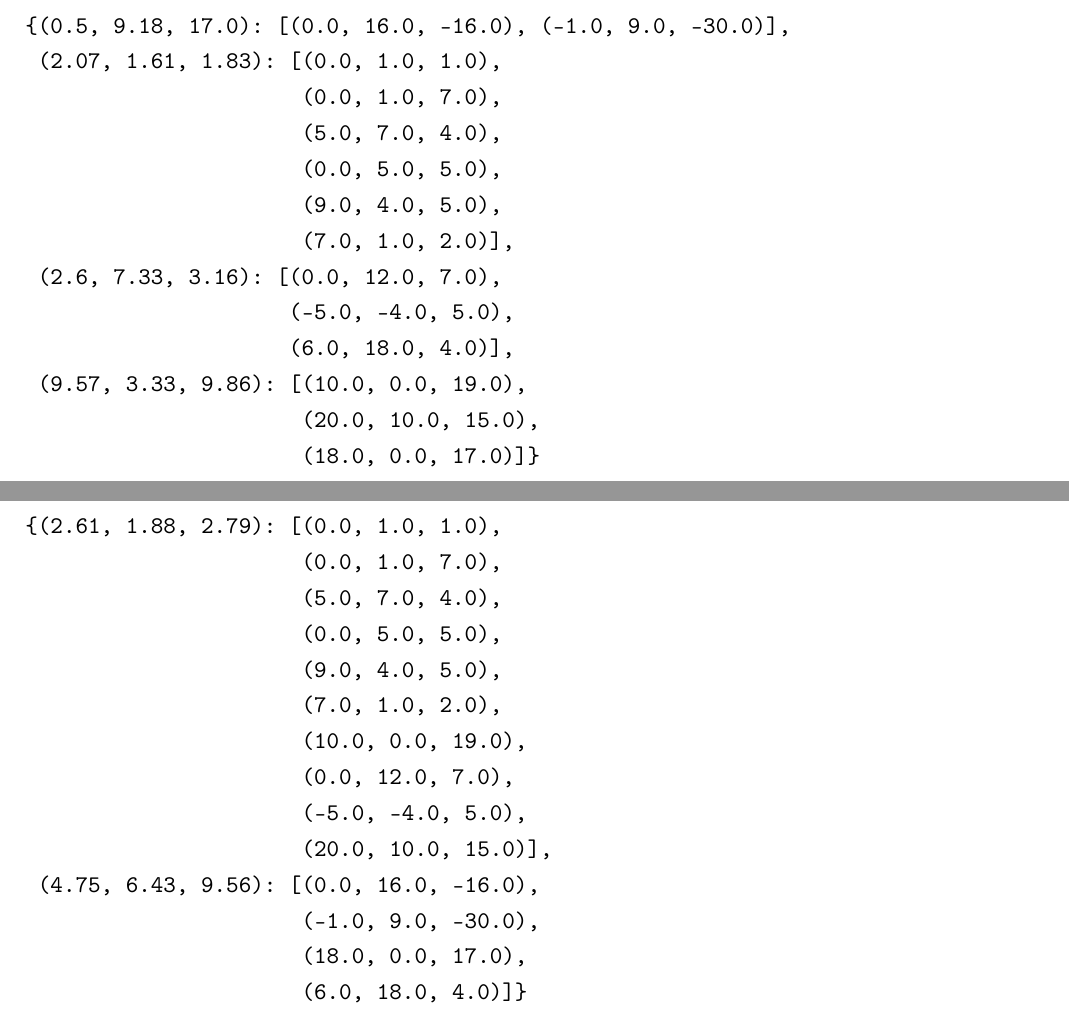
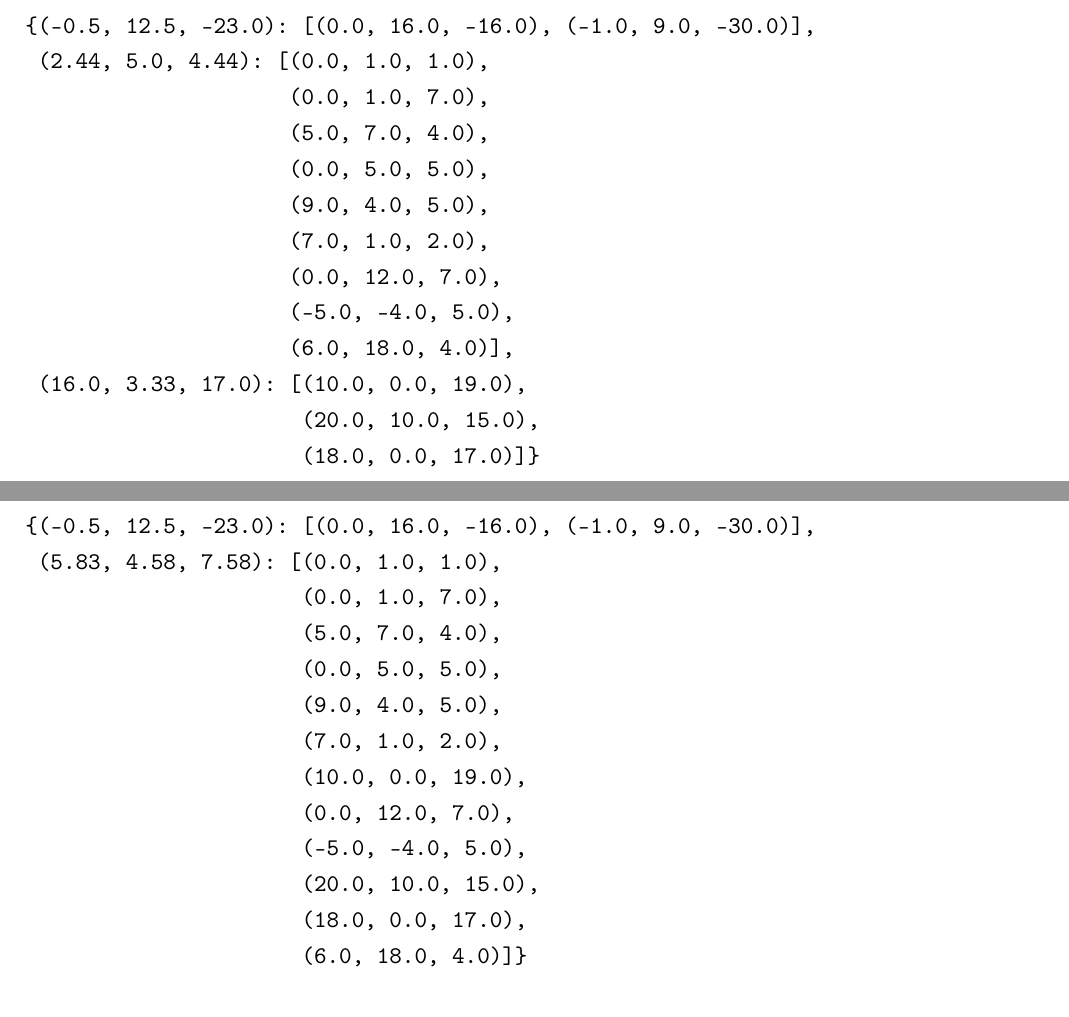
Before and after one commit to MrP4p3r/guap-mag-s3, a LaTeX document (isys/L1/Clusterization.tex): two parts of pages 10 and 11 of 11 before the commit and two parts of pages 10 and 11 of 12 after it, joined at a grey line, cut so that both start at the same text. The pictures show the PDF file isys/L1/Clusterization.pdf that the author committed with the source.

Commit message:
[F] isys/L1 - Вычисление расстояния между кластерами

```diff
--- a/isys/L1/Clusterization.tex
+++ b/isys/L1/Clusterization.tex
@@ -457,12 +457,12 @@
     \begin{Verbatim}[commandchars=\\\{\}]
 \{(-5.0, -4.0, 5.0): [(-5.0, -4.0, 5.0)],
  (-1.0, 9.0, -30.0): [(-1.0, 9.0, -30.0)],
+ (0.0, 2.33, 4.33): [(0.0, 1.0, 1.0),
+                     (0.0, 1.0, 7.0),
+                     (0.0, 5.0, 5.0)],
  (0.0, 12.0, 7.0): [(0.0, 12.0, 7.0)],
  (0.0, 16.0, -16.0): [(0.0, 16.0, -16.0)],
- (2.07, 1.61, 1.83): [(0.0, 1.0, 1.0),
-                      (0.0, 1.0, 7.0),
-                      (5.0, 7.0, 4.0),
-                      (0.0, 5.0, 5.0),
+ (6.0, 18.0, 4.0): [(6.0, 18.0, 4.0)],
+ (7.0, 4.0, 3.67): [(5.0, 7.0, 4.0),
                     (9.0, 4.0, 5.0),
                     (7.0, 1.0, 2.0)],
- (6.0, 18.0, 4.0): [(6.0, 18.0, 4.0)],
@@ -484,3 +485,4 @@
     \begin{Verbatim}[commandchars=\\\{\}]
 \{(-1.0, 9.0, -30.0): [(-1.0, 9.0, -30.0)],
  (0.0, 16.0, -16.0): [(0.0, 16.0, -16.0)],
+ (2.0, 3.38, 4.5): [(0.0, 1.0, 1.0),
@@ -509,19 +510,19 @@
 
 
     \begin{Verbatim}[commandchars=\\\{\}]
-\{(0.5, 9.18, 17.0): [(0.0, 16.0, -16.0), (-1.0, 9.0, -30.0)],
- (1.68, 1.99, 1.74): [(0.0, 1.0, 1.0),
+\{(-0.5, 12.5, -23.0): [(0.0, 16.0, -16.0), (-1.0, 9.0, -30.0)],
+ (2.44, 5.0, 4.44): [(0.0, 1.0, 1.0),
                      (0.0, 1.0, 7.0),
                      (5.0, 7.0, 4.0),
                      (0.0, 5.0, 5.0),
                      (9.0, 4.0, 5.0),
                      (7.0, 1.0, 2.0),
                      (0.0, 12.0, 7.0),
-                      (-5.0, -4.0, 5.0)],
- (7.33, 5.15, 7.46): [(10.0, 0.0, 19.0),
+                     (-5.0, -4.0, 5.0),
+                     (6.0, 18.0, 4.0)],
+ (16.0, 3.33, 17.0): [(10.0, 0.0, 19.0),
                       (20.0, 10.0, 15.0),
-                      (18.0, 0.0, 17.0),
-                      (6.0, 18.0, 4.0)]\}
+                      (18.0, 0.0, 17.0)]\}
 
     \end{Verbatim}
 
@@ -540,16 +541,16 @@
     \begin{Verbatim}[commandchars=\\\{\}]
 \{(-5.0, -4.0, 5.0): [(-5.0, -4.0, 5.0)],
  (-1.0, 9.0, -30.0): [(-1.0, 9.0, -30.0)],
- (0.0, 3.27, 2.78): [(0.0, 1.0, 1.0),
+ (0.0, 4.75, 5.0): [(0.0, 1.0, 1.0),
                     (0.0, 1.0, 7.0),
                     (0.0, 5.0, 5.0),
                     (0.0, 12.0, 7.0)],
  (0.0, 16.0, -16.0): [(0.0, 16.0, -16.0)],
- (4.15, 2.71, 2.24): [(5.0, 7.0, 4.0),
+ (6.75, 7.5, 3.75): [(5.0, 7.0, 4.0),
                      (9.0, 4.0, 5.0),
-                      (7.0, 1.0, 2.0)],
- (6.0, 18.0, 4.0): [(6.0, 18.0, 4.0)],
- (10.3, 0.0, 12.75): [(10.0, 0.0, 19.0), (18.0, 0.0, 17.0)],
+                     (7.0, 1.0, 2.0),
+                     (6.0, 18.0, 4.0)],
+ (14.0, 0.0, 18.0): [(10.0, 0.0, 19.0), (18.0, 0.0, 17.0)],
  (20.0, 10.0, 15.0): [(20.0, 10.0, 15.0)]\}
 
     \end{Verbatim}
@@ -565,17 +566,17 @@
 
 
     \begin{Verbatim}[commandchars=\\\{\}]
-\{(0.5, 9.18, 17.0): [(0.0, 16.0, -16.0), (-1.0, 9.0, -30.0)],
- (2.07, 1.61, 1.83): [(0.0, 1.0, 1.0),
+\{(-0.5, 12.5, -23.0): [(0.0, 16.0, -16.0), (-1.0, 9.0, -30.0)],
+ (2.44, 5.0, 4.44): [(0.0, 1.0, 1.0),
                      (0.0, 1.0, 7.0),
                      (5.0, 7.0, 4.0),
                      (0.0, 5.0, 5.0),
                      (9.0, 4.0, 5.0),
-                      (7.0, 1.0, 2.0)],
- (2.6, 7.33, 3.16): [(0.0, 12.0, 7.0),
+                     (7.0, 1.0, 2.0),
+                     (0.0, 12.0, 7.0),
                      (-5.0, -4.0, 5.0),
                      (6.0, 18.0, 4.0)],
- (9.57, 3.33, 9.86): [(10.0, 0.0, 19.0),
+ (16.0, 3.33, 17.0): [(10.0, 0.0, 19.0),
                       (20.0, 10.0, 15.0),
                       (18.0, 0.0, 17.0)]\}
 
@@ -592,7 +593,8 @@
 
 
     \begin{Verbatim}[commandchars=\\\{\}]
-\{(2.61, 1.88, 2.79): [(0.0, 1.0, 1.0),
+\{(-0.5, 12.5, -23.0): [(0.0, 16.0, -16.0), (-1.0, 9.0, -30.0)],
+ (5.83, 4.58, 7.58): [(0.0, 1.0, 1.0),
                       (0.0, 1.0, 7.0),
                       (5.0, 7.0, 4.0),
                       (0.0, 5.0, 5.0),
@@ -601,9 +603,7 @@
                       (10.0, 0.0, 19.0),
                       (0.0, 12.0, 7.0),
                       (-5.0, -4.0, 5.0),
-                      (20.0, 10.0, 15.0)],
- (4.75, 6.43, 9.56): [(0.0, 16.0, -16.0),
-                      (-1.0, 9.0, -30.0),
+                      (20.0, 10.0, 15.0),
                       (18.0, 0.0, 17.0),
                       (6.0, 18.0, 4.0)]\}
 
```
Also changed, not shown: isys/L1/Clusterization.pdf, isys/L1/Clusterization.tex (25 more changed lines), 2 other files. Lines whose indentation alone changed are shown as unchanged.
